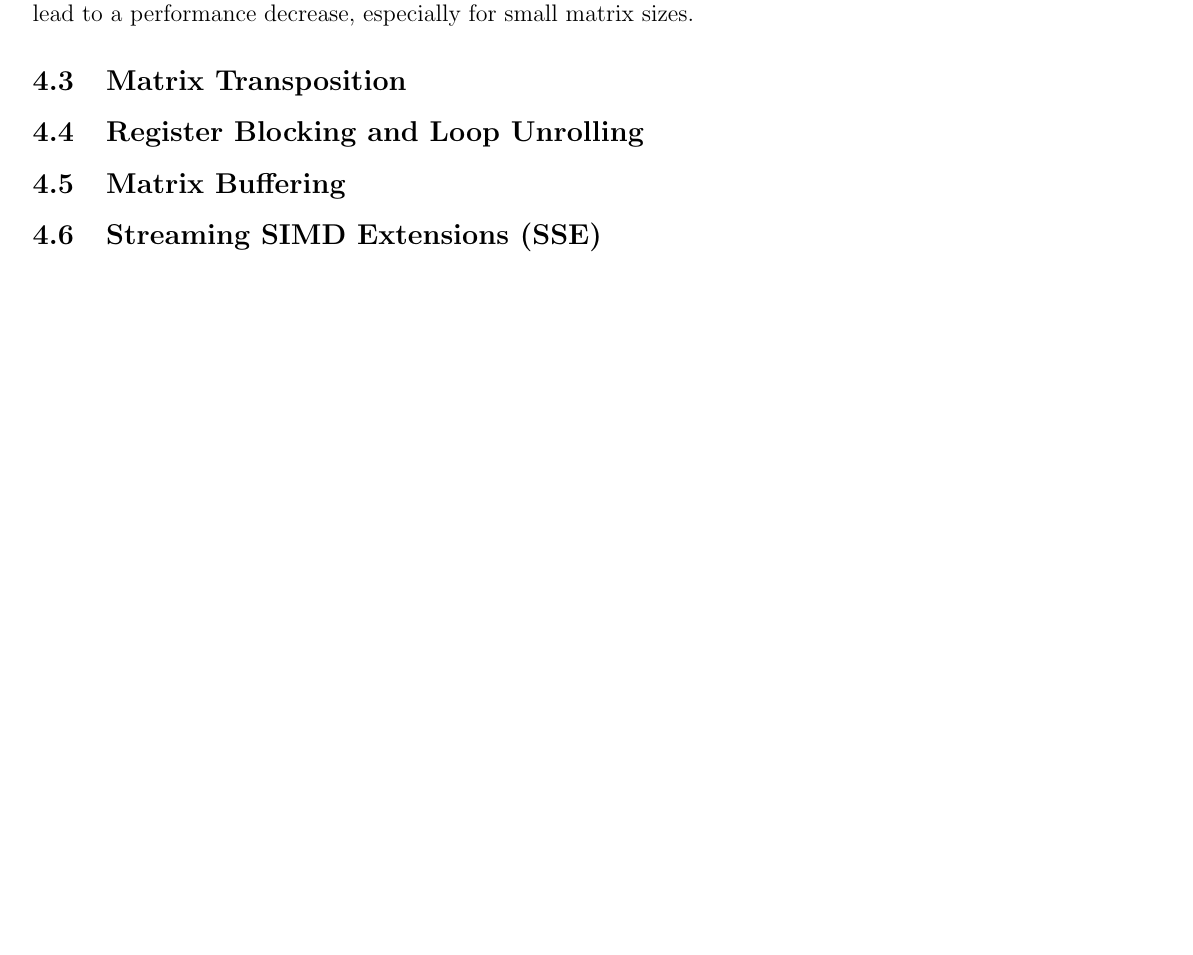
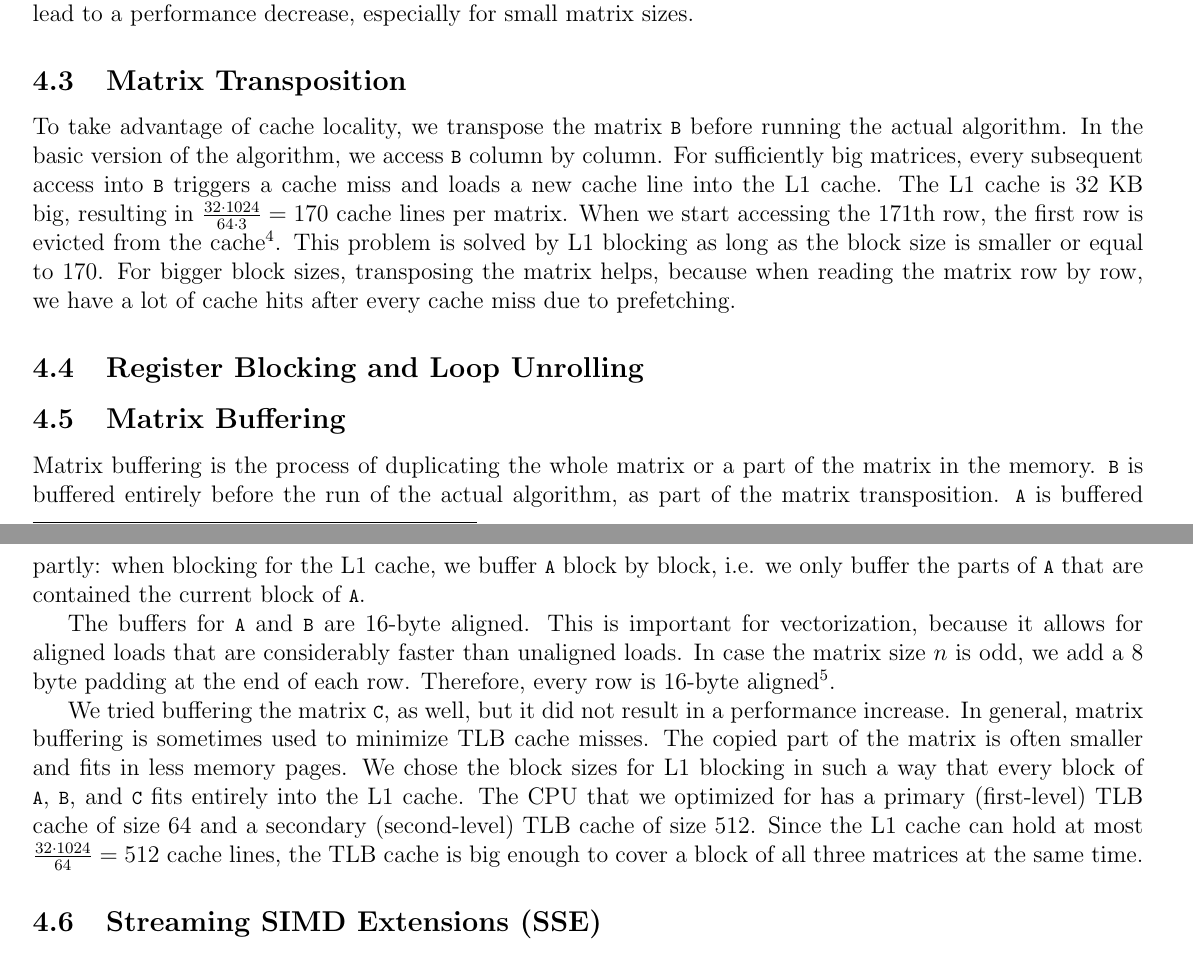
Before and after one commit to matthias-springer/cse260-parallel-computation, a LaTeX document (write/work.tex): part of page 3 of 6 before the commit and two parts of pages 3 and 4 of 6 after it, the two joined at a grey line, cut so that both start at the same text, the shorter picture padded with empty space. Compiled offline with pdfLaTeX.

Commit message:
Matrix buffering.

```diff
--- a/write/work.tex
+++ b/write/work.tex
@@ -158,10 +158,16 @@ The size of the Level 2 cache is $4$ MB. Therefore, we can store $\frac{4 \cdot
 % theoretical explanation why it does not work
 
 \subsection{Matrix Transposition}
+To take advantage of cache locality, we transpose the matrix \lstinline{B} before running the actual algorithm. In the basic version of the algorithm, we access \lstinline{B} column by column. For sufficiently big matrices, every subsequent access into \lstinline{B} triggers a cache miss and loads a new cache line into the L1 cache. The L1 cache is $32$ KB big, resulting in $\frac{32 \cdot 1024}{64 \cdot 3} = 170$ cache lines per matrix. When we start accessing the $171$th row, the first row is evicted from the cache\footnote{Assuming a LRU replacement strategy.}. This problem is solved by L1 blocking as long as the block size is smaller or equal to $170$. For bigger block sizes, transposing the matrix helps, because when reading the matrix row by row, we have a lot of cache hits after every cache miss due to prefetching.
 
 \subsection{Register Blocking and Loop Unrolling}
 
 \subsection{Matrix Buffering}
+Matrix buffering is the process of duplicating the whole matrix or a part of the matrix in the memory. \lstinline{B} is buffered entirely before the run of the actual algorithm, as part of the matrix transposition. \lstinline{A} is buffered partly: when blocking for the L1 cache, we buffer \lstinline{A} block by block, i.e. we only buffer the parts of \lstinline{A} that are contained the current block of \lstinline{A}.
+
+The buffers for \lstinline{A} and \lstinline{B} are 16-byte aligned. This is important for vectorization, because it allows for aligned loads that are considerably faster than unaligned loads. In case the matrix size $n$ is odd, we add a $8$ byte padding at the end of each row. Therefore, every row is $16$-byte aligned\footnote{We are reading both \lstinline{A} and the transposed version of \lstinline{B} row by row.}.
+
+We tried buffering the matrix \lstinline{C}, as well, but it did not result in a performance increase. In general, matrix buffering is sometimes used to minimize TLB cache misses. The copied part of the matrix is often smaller and fits in less memory pages. We chose the block sizes for L1 blocking in such a way that every block of \lstinline{A}, \lstinline{B}, and \lstinline{C} fits entirely into the L1 cache. The CPU that we optimized for has a primary (first-level) TLB cache of size $64$ and a secondary (second-level) TLB cache of size $512$. Since the L1 cache can hold at most $\frac{32 \cdot 1024}{64} = 512$ cache lines, the TLB cache is big enough to cover a block of all three matrices at the same time.
 
 \subsection{Streaming SIMD Extensions (SSE)}
 % + fused add multiply
```
